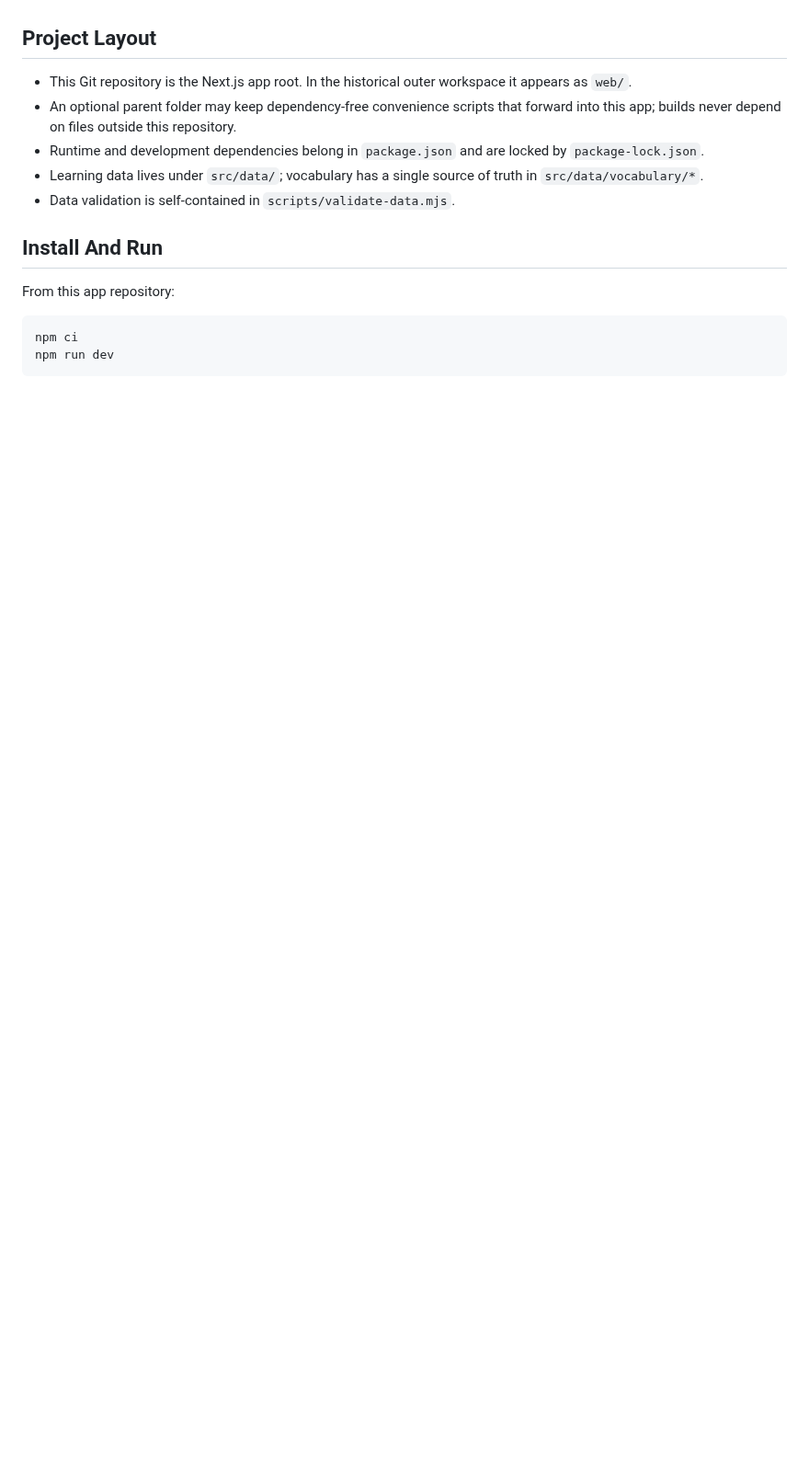
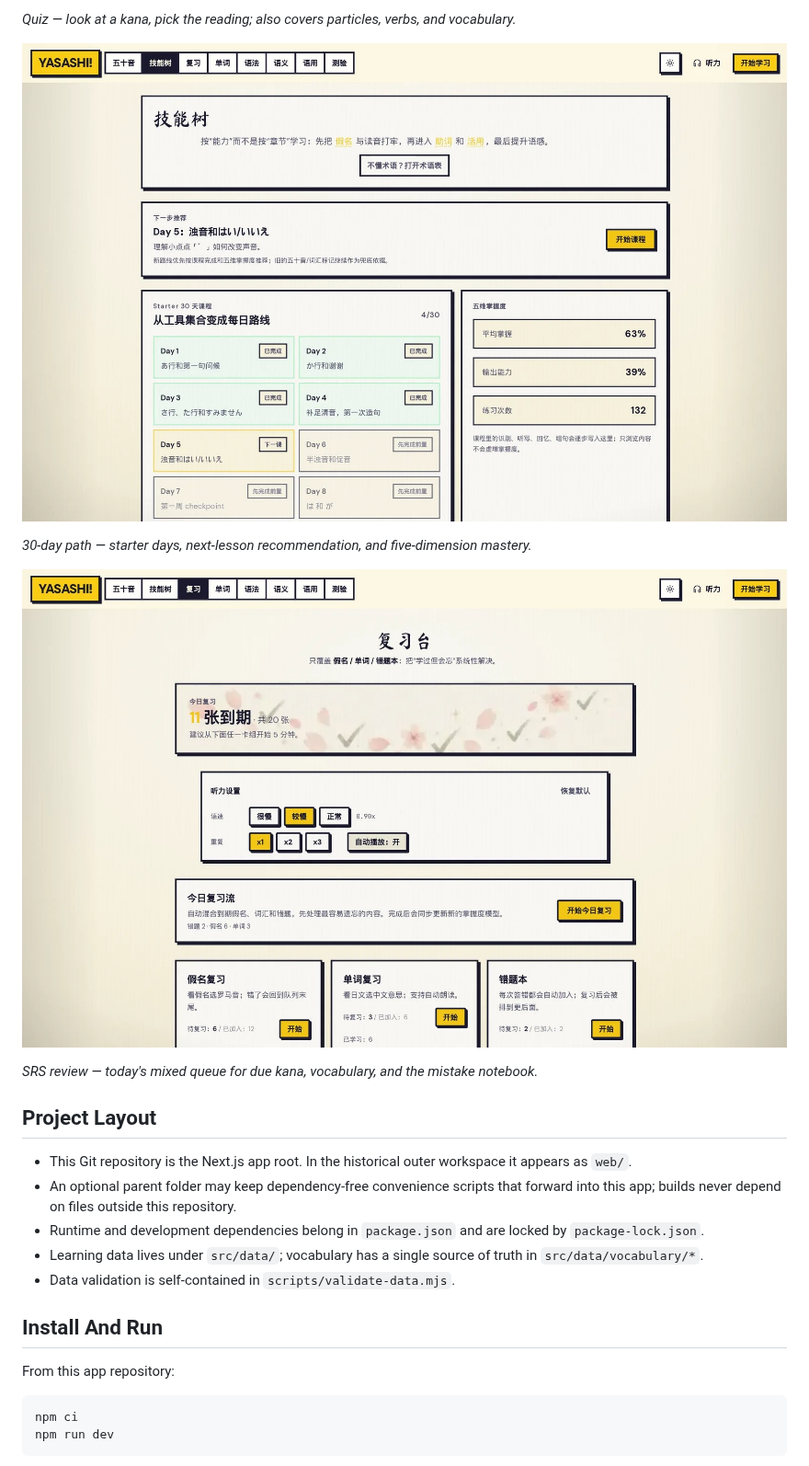
Before and after one commit to zzzfu411/yeuxjp, a Markdown page: README.md, the part around one of its changes. Shown at 92% size. Drawn GitHub-style; pictures changed too: docs/screenshots/path.jpg (added), docs/screenshots/review.jpg (added); blank space fills up the shorter version.

```diff
--- a/README.md
+++ b/README.md
@@ -4,3 +19,12 @@ Yasashi Japanese is a gentle Japanese learning app for beginners. It covers kana
+*Quiz — look at a kana, pick the reading; also covers particles, verbs, and vocabulary.*
+
+![30-day skill tree](docs/screenshots/path.jpg)
+
+*30-day path — starter days, next-lesson recommendation, and five-dimension mastery.*
+
+![SRS review desk](docs/screenshots/review.jpg)
+
+*SRS review — today's mixed queue for due kana, vocabulary, and the mistake notebook.*
 
 ## Project Layout
 
```
Also changed, not shown: other parts of README.md (+15 -0 lines), docs/screenshots/home.jpg (added), docs/screenshots/kana.jpg (added), docs/screenshots/lesson.jpg (added), docs/screenshots/quiz.jpg (added), 1 other file.
